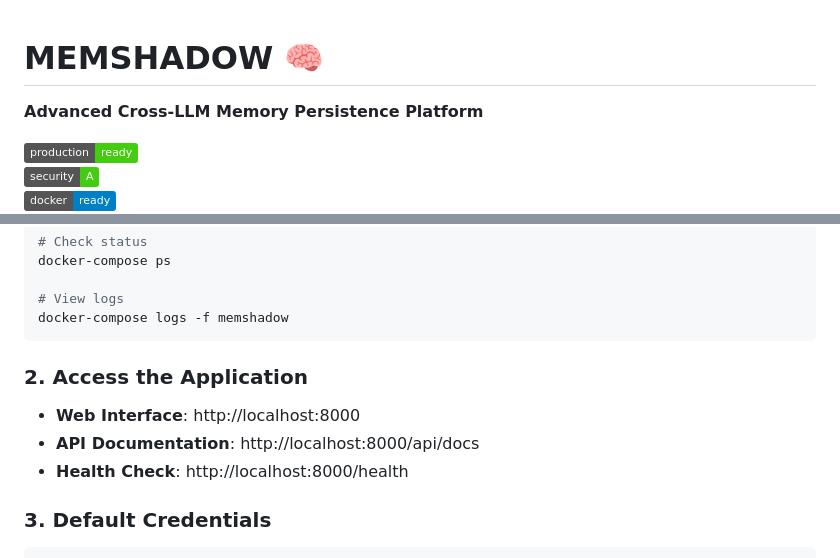
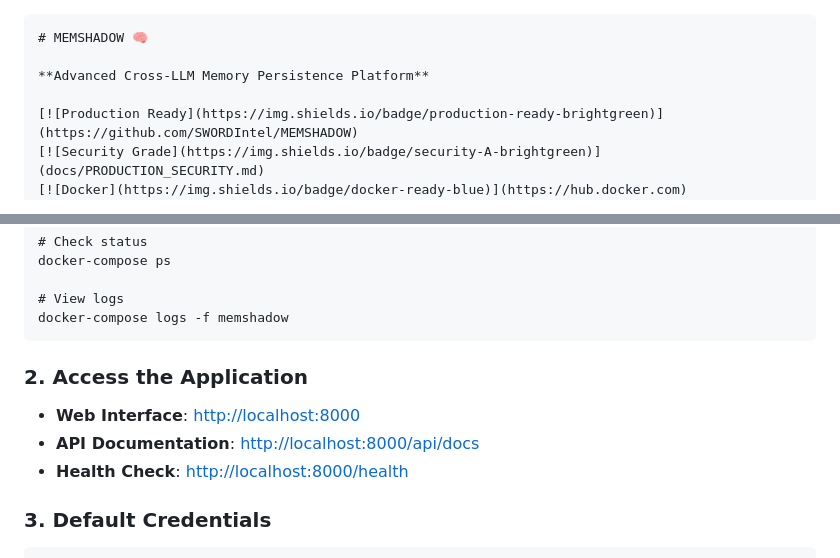
Before and after one commit to SWORDIntel/MEMSHADOW, a Markdown page: README.md, 2 parts joined by grey strips. Drawn GitHub-style; badges without logos.

`````diff
--- a/README.md
+++ b/README.md
@@ -1,3 +1,4 @@
+````markdown
 # MEMSHADOW 🧠
 
 **Advanced Cross-LLM Memory Persistence Platform**
@@ -34,13 +35,13 @@ docker-compose ps
 
 # View logs
 docker-compose logs -f memshadow
-```
+````
 
 ### 2. Access the Application
 
-- **Web Interface**: http://localhost:8000
-- **API Documentation**: http://localhost:8000/api/docs
-- **Health Check**: http://localhost:8000/health
+* **Web Interface**: [http://localhost:8000](http://localhost:8000)
+* **API Documentation**: [http://localhost:8000/api/docs](http://localhost:8000/api/docs)
+* **Health Check**: [http://localhost:8000/health](http://localhost:8000/health)
 
 ### 3. Default Credentials
 
`````
Also changed, not shown: other parts of README.md (+84 -81 lines).
